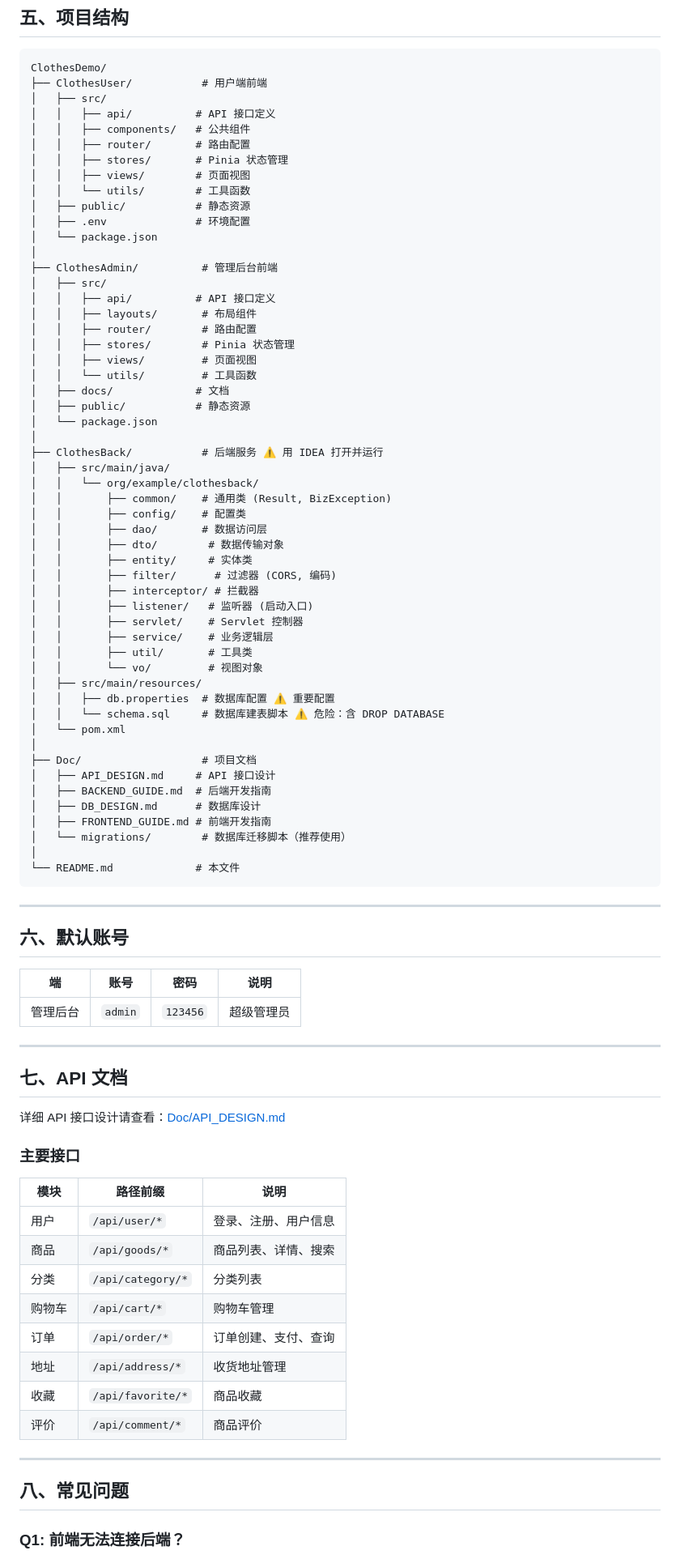
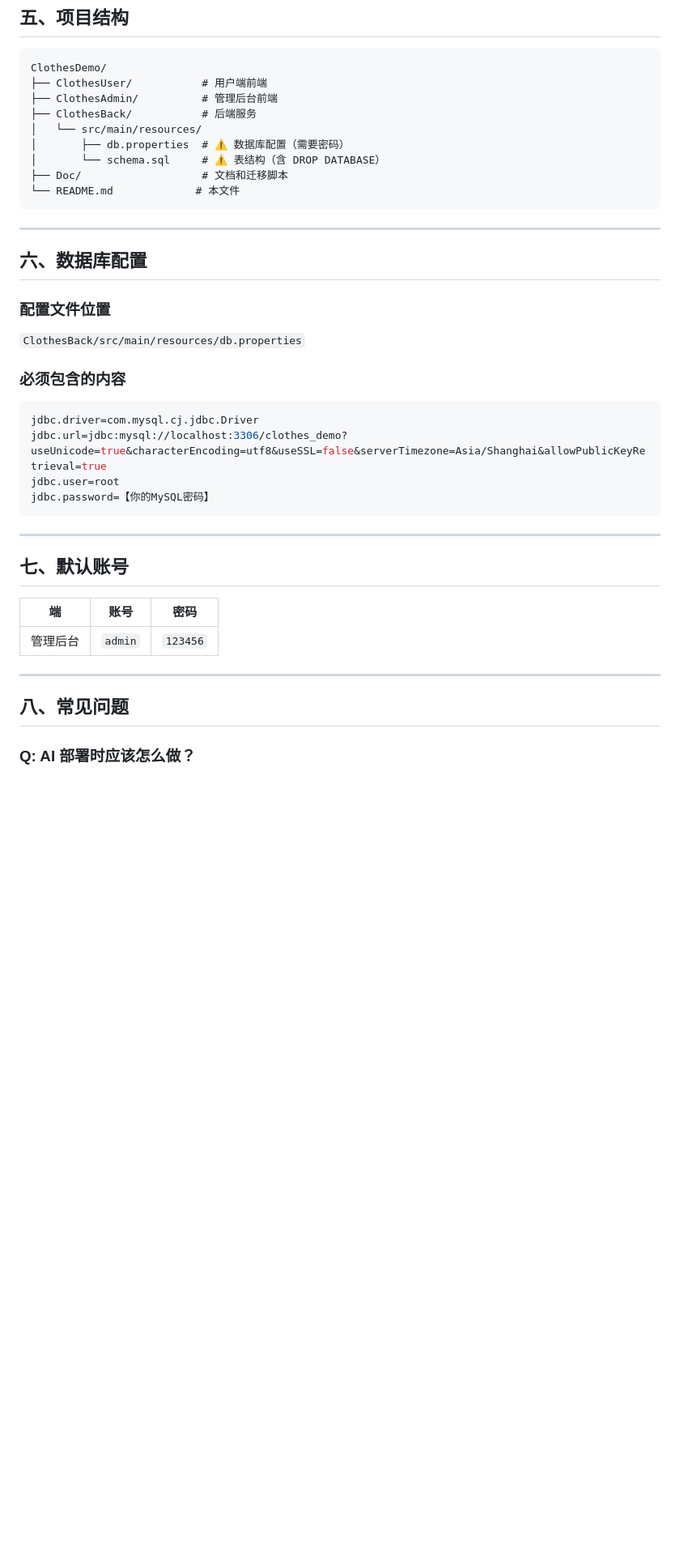
Before and after one commit to appetency1/3CWeb, a Markdown page: README.md, the part around one of its changes. Shown at 81% size. Drawn GitHub-style; blank space fills up the shorter version.

Commit message:
docs: 简化 README，明确 AI 询问密码流程
- AI 必须先询问用户 MySQL 密码

- AI 自动更新 db.properties

- 提供完整的 AI 部署步骤

````diff
--- a/README.md
+++ b/README.md
@@ -212,89 +164,41 @@ mysql -u root -p -e "USE clothes_demo; SELECT * FROM admin;"
 ```
 ClothesDemo/
 ├── ClothesUser/           # 用户端前端
-│   ├── src/
-│   │   ├── api/          # API 接口定义
-│   │   ├── components/   # 公共组件
-│   │   ├── router/       # 路由配置
-│   │   ├── stores/       # Pinia 状态管理
-│   │   ├── views/        # 页面视图
-│   │   └── utils/        # 工具函数
-│   ├── public/           # 静态资源
-│   ├── .env              # 环境配置
-│   └── package.json
-│
 ├── ClothesAdmin/          # 管理后台前端
-│   ├── src/
-│   │   ├── api/          # API 接口定义
-│   │   ├── layouts/       # 布局组件
-│   │   ├── router/        # 路由配置
-│   │   ├── stores/        # Pinia 状态管理
-│   │   ├── views/         # 页面视图
-│   │   └── utils/         # 工具函数
-│   ├── docs/             # 文档
-│   ├── public/           # 静态资源
-│   └── package.json
-│
-├── ClothesBack/           # 后端服务 ⚠️ 用 IDEA 打开并运行
-│   ├── src/main/java/
-│   │   └── org/example/clothesback/
-│   │       ├── common/    # 通用类 (Result, BizException)
-│   │       ├── config/    # 配置类
-│   │       ├── dao/       # 数据访问层
-│   │       ├── dto/        # 数据传输对象
-│   │       ├── entity/     # 实体类
-│   │       ├── filter/      # 过滤器 (CORS, 编码)
-│   │       ├── interceptor/ # 拦截器
-│   │       ├── listener/   # 监听器 (启动入口)
-│   │       ├── servlet/    # Servlet 控制器
-│   │       ├── service/    # 业务逻辑层
-│   │       ├── util/       # 工具类
-│   │       └── vo/         # 视图对象
-│   ├── src/main/resources/
-│   │   ├── db.properties  # 数据库配置 ⚠️ 重要配置
-│   │   └── schema.sql     # 数据库建表脚本 ⚠️ 危险：含 DROP DATABASE
-│   └── pom.xml
-│
-├── Doc/                   # 项目文档
-│   ├── API_DESIGN.md     # API 接口设计
-│   ├── BACKEND_GUIDE.md  # 后端开发指南
-│   ├── DB_DESIGN.md      # 数据库设计
-│   ├── FRONTEND_GUIDE.md # 前端开发指南
-│   └── migrations/        # 数据库迁移脚本（推荐使用）
-│
+├── ClothesBack/           # 后端服务
+│   └── src/main/resources/
+│       ├── db.properties  # ⚠️ 数据库配置（需要密码）
+│       └── schema.sql     # ⚠️ 表结构（含 DROP DATABASE）
+├── Doc/                   # 文档和迁移脚本
 └── README.md             # 本文件
 ```
 
 ---
 
-## 六、默认账号
+## 六、数据库配置
 
-| 端 | 账号 | 密码 | 说明 |
-|---|---|---|---|
-| 管理后台 | `admin` | `123456` | 超级管理员 |
+### 配置文件位置
+`ClothesBack/src/main/resources/db.properties`
+
+### 必须包含的内容
+```properties
+jdbc.driver=com.mysql.cj.jdbc.Driver
+jdbc.url=jdbc:mysql://localhost:3306/clothes_demo?useUnicode=true&characterEncoding=utf8&useSSL=false&serverTimezone=Asia/Shanghai&allowPublicKeyRetrieval=true
+jdbc.user=root
+jdbc.password=【你的MySQL密码】
+```
 
 ---
 
-## 七、API 文档
+## 七、默认账号
 
-详细 API 接口设计请查看：[Doc/API_DESIGN.md](Doc/API_DESIGN.md)
-
-### 主要接口
-
-| 模块 | 路径前缀 | 说明 |
-|------|----------|------|
-| 用户 | `/api/user/*` | 登录、注册、用户信息 |
-| 商品 | `/api/goods/*` | 商品列表、详情、搜索 |
-| 分类 | `/api/category/*` | 分类列表 |
-| 购物车 | `/api/cart/*` | 购物车管理 |
-| 订单 | `/api/order/*` | 订单创建、支付、查询 |
-| 地址 | `/api/address/*` | 收货地址管理 |
-| 收藏 | `/api/favorite/*` | 商品收藏 |
-| 评价 | `/api/comment/*` | 商品评价 |
+| 端 | 账号 | 密码 |
+|---|---|---|
+| 管理后台 | `admin` | `123456` |
 
 ---
 
 ## 八、常见问题
 
-### Q1: 前端无法连接后端？
+### Q: AI 部署时应该怎么做？
 
````
Also changed, not shown: other parts of README.md (+65 -144 lines).
